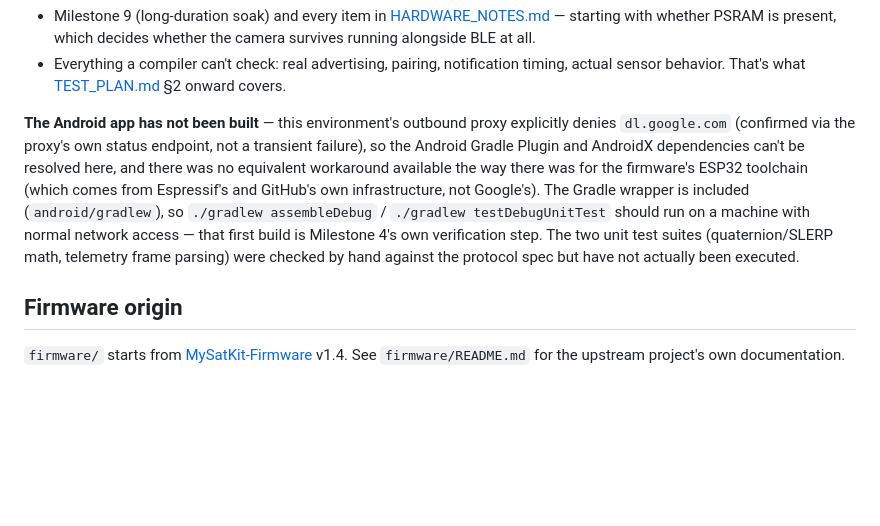
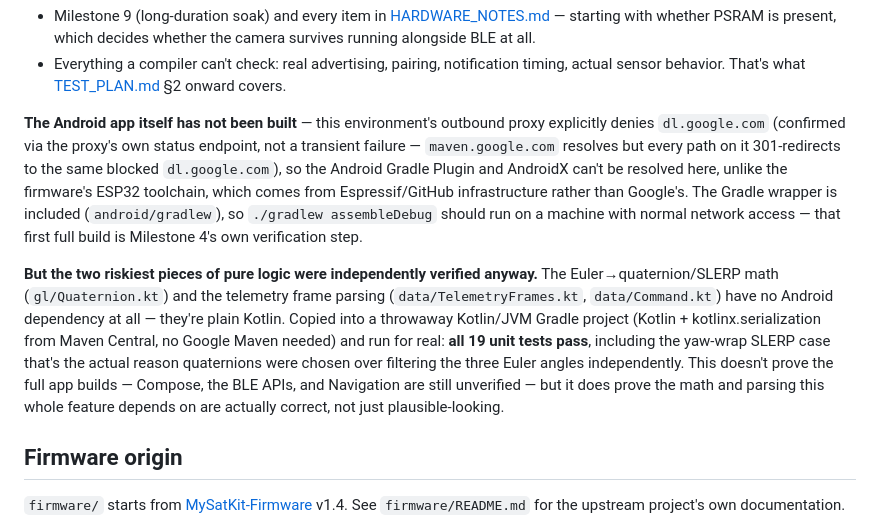
Before and after one commit to Shahar373/SHAHAR-SAT-1, a Markdown page: README.md, the part around the change. GitHub-like rendering; blank space fills up the shorter version.

Commit message:
Status: quaternion math and frame parsing verified as plain Kotlin/JVM
Copied gl/Quaternion.kt and data/TelemetryFrames.kt + Command.kt into
a throwaway Kotlin/JVM Gradle project (no Android Gradle Plugin, no
Google Maven needed) and ran the two unit test suites for real - all
19 tests pass, including the yaw-wrap SLERP case. Doesn't prove the
full app builds (Compose/BLE/Navigation are still unverified), but it
does confirm the actual math and parsing logic is correct rather than
just plausible.

Co-Authored-By: Claude Opus 5 <noreply@anthropic.com>
Claude-Session: https://claude.ai/code/session_01EpjmgczPbc54g6FW2w5xYn

```diff
--- a/README.md
+++ b/README.md
@@ -55,16 +55,24 @@ SPIFFS)" scheme, which fits comfortably. See `firmware/README.md` for the exact
 - Everything a compiler can't check: real advertising, pairing, notification timing,
   actual sensor behavior. That's what [TEST_PLAN.md](docs/TEST_PLAN.md) §2 onward covers.
 
-**The Android app has not been built** — this environment's outbound proxy explicitly
-denies `dl.google.com` (confirmed via the proxy's own status endpoint, not a transient
-failure), so the Android Gradle Plugin and AndroidX dependencies can't be resolved here,
-and there was no equivalent workaround available the way there was for the firmware's
-ESP32 toolchain (which comes from Espressif's and GitHub's own infrastructure, not
-Google's). The Gradle wrapper is included (`android/gradlew`), so `./gradlew
-assembleDebug` / `./gradlew testDebugUnitTest` should run on a machine with normal network
-access — that first build is Milestone 4's own verification step. The two unit test
-suites (quaternion/SLERP math, telemetry frame parsing) were checked by hand against the
-protocol spec but have not actually been executed.
+**The Android app itself has not been built** — this environment's outbound proxy
+explicitly denies `dl.google.com` (confirmed via the proxy's own status endpoint, not a
+transient failure — `maven.google.com` resolves but every path on it 301-redirects to the
+same blocked `dl.google.com`), so the Android Gradle Plugin and AndroidX can't be
+resolved here, unlike the firmware's ESP32 toolchain, which comes from Espressif/GitHub
+infrastructure rather than Google's. The Gradle wrapper is included (`android/gradlew`),
+so `./gradlew assembleDebug` should run on a machine with normal network access — that
+first full build is Milestone 4's own verification step.
+
+**But the two riskiest pieces of pure logic were independently verified anyway.** The
+Euler→quaternion/SLERP math (`gl/Quaternion.kt`) and the telemetry frame parsing
+(`data/TelemetryFrames.kt`, `data/Command.kt`) have no Android dependency at all — they're
+plain Kotlin. Copied into a throwaway Kotlin/JVM Gradle project (Kotlin + kotlinx.serialization
+from Maven Central, no Google Maven needed) and run for real: **all 19 unit tests pass**,
+including the yaw-wrap SLERP case that's the actual reason quaternions were chosen over
+filtering the three Euler angles independently. This doesn't prove the full app builds —
+Compose, the BLE APIs, and Navigation are still unverified — but it does prove the math
+and parsing this whole feature depends on are actually correct, not just plausible-looking.
 
 ## Firmware origin
 
```
